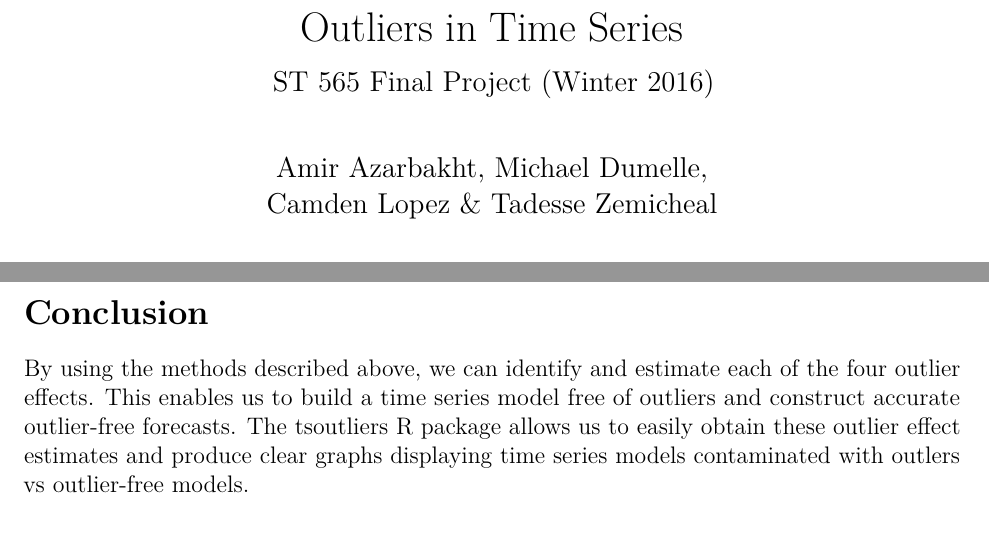
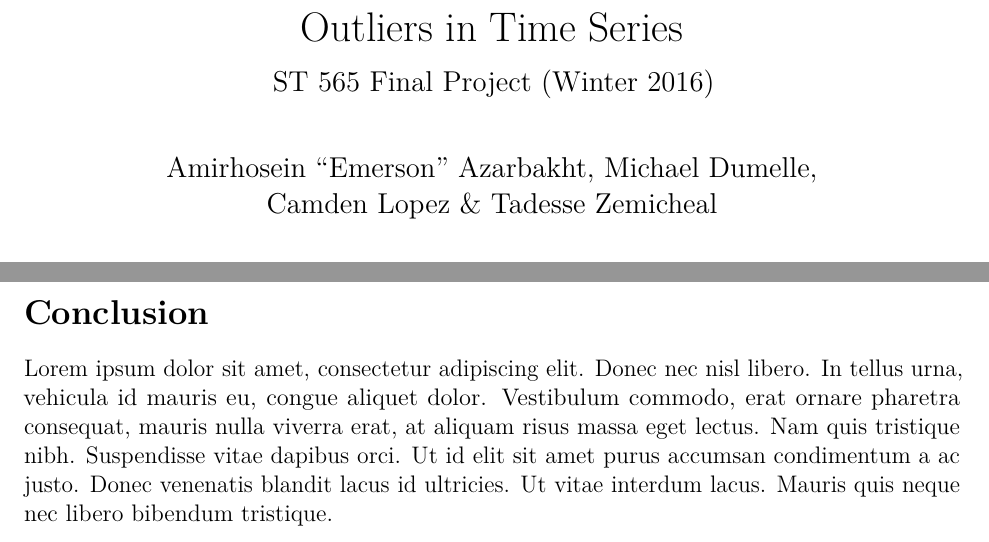
Before and after one commit to tadeze/Outlier-detection-in-timeseries, an R Markdown document (Report/Final_report.Rmd): two parts of pages 1 and 10 of 13, joined at a grey line, cut so that both start at the same text. Rendered offline with R 4.5, knitr and Pandoc, then LaTeX, with nearby package versions; some code elsewhere in the file could not run offline.

```diff
--- a/Report/Final_report.Rmd
+++ b/Report/Final_report.Rmd
@@ -2,7 +2,7 @@
 title: "Outliers in Time Series"
 subtitle: "ST 565 Final Project (Winter 2016)"
 author: |
-        | Amir Azarbakht, Michael Dumelle,
+        | Amirhosein "Emerson" Azarbakht, Michael Dumelle,
         | Camden Lopez & Tadesse Zemicheal
 fontsize: 12pt
 output: pdf_document
@@ -511,11 +511,13 @@
 
 # Conclusion
 
-By using the methods described above, we can identify and estimate each of the four
-outlier effects.  This enables us to build a time series model free of outliers
-and construct accurate outlier-free forecasts. The tsoutliers R package allows us
-to easily obtain these outlier effect estimates and produce clear graphs displaying
-time series models contaminated with outlers vs outlier-free models.
+Lorem ipsum dolor sit amet, consectetur adipiscing elit. Donec nec nisl libero.
+In tellus urna, vehicula id mauris eu, congue aliquet dolor. Vestibulum commodo,
+erat ornare pharetra consequat, mauris nulla viverra erat, at aliquam risus
+massa eget lectus. Nam quis tristique nibh. Suspendisse vitae dapibus orci.
+Ut id elit sit amet purus accumsan condimentum a ac justo. Donec venenatis
+blandit lacus id ultricies. Ut vitae interdum lacus. Mauris quis neque nec
+libero bibendum tristique.
 
 # References
 
```
Also changed, not shown: Report/Final_report.pdf.
